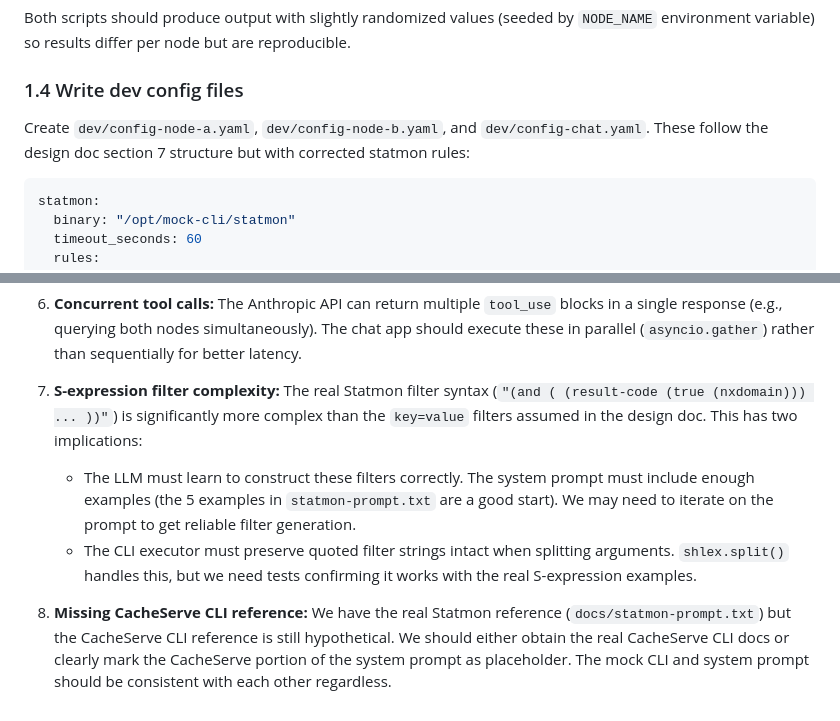
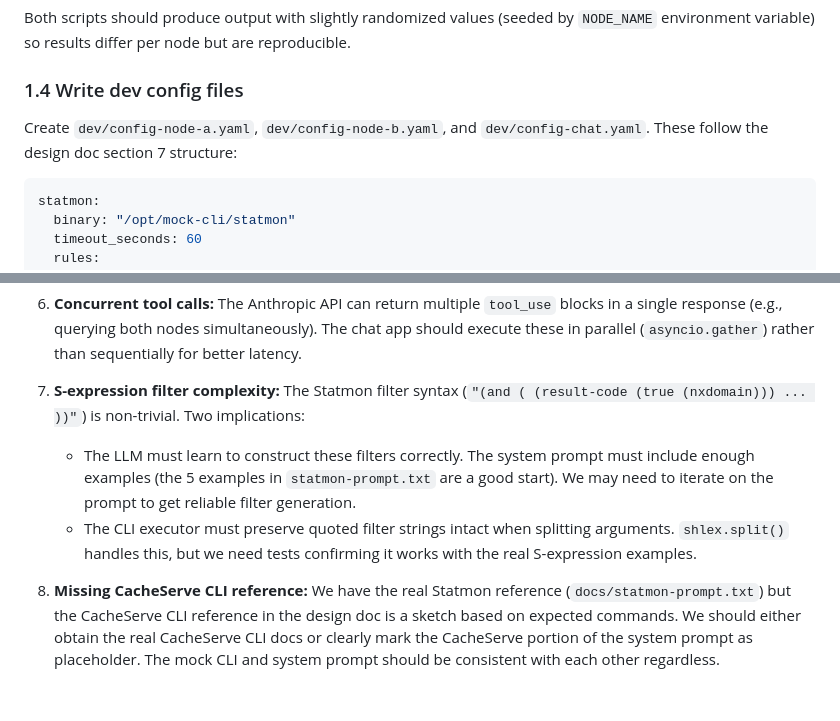
Before and after one commit to mathiassamuelson/statmon-ai, a Markdown page: docs/plan.md, 2 parts joined by grey strips. GitHub-like rendering.

````diff
--- a/docs/plan.md
+++ b/docs/plan.md
@@ -167,7 +151,7 @@ Both scripts should produce output with slightly randomized values (seeded by `N
 
 ### 1.4 Write dev config files
 
-Create `dev/config-node-a.yaml`, `dev/config-node-b.yaml`, and `dev/config-chat.yaml`. These follow the design doc section 7 structure but with corrected statmon rules:
+Create `dev/config-node-a.yaml`, `dev/config-node-b.yaml`, and `dev/config-chat.yaml`. These follow the design doc section 7 structure:
 
 ```yaml
 statmon:
@@ -408,8 +389,8 @@ Steps 1-6 can be built and verified without an Anthropic API key. Steps 7-14 req
 
 6. **Concurrent tool calls:** The Anthropic API can return multiple `tool_use` blocks in a single response (e.g., querying both nodes simultaneously). The chat app should execute these in parallel (`asyncio.gather`) rather than sequentially for better latency.
 
-7. **S-expression filter complexity:** The real Statmon filter syntax (`"(and ( (result-code (true (nxdomain))) ... ))"`) is significantly more complex than the `key=value` filters assumed in the design doc. This has two implications:
+7. **S-expression filter complexity:** The Statmon filter syntax (`"(and ( (result-code (true (nxdomain))) ... ))"`) is non-trivial. Two implications:
    - The LLM must learn to construct these filters correctly. The system prompt must include enough examples (the 5 examples in `statmon-prompt.txt` are a good start). We may need to iterate on the prompt to get reliable filter generation.
    - The CLI executor must preserve quoted filter strings intact when splitting arguments. `shlex.split()` handles this, but we need tests confirming it works with the real S-expression examples.
 
-8. **Missing CacheServe CLI reference:** We have the real Statmon reference (`docs/statmon-prompt.txt`) but the CacheServe CLI reference is still hypothetical. We should either obtain the real CacheServe CLI docs or clearly mark the CacheServe portion of the system prompt as placeholder. The mock CLI and system prompt should be consistent with each other regardless.
+8. **Missing CacheServe CLI reference:** We have the real Statmon reference (`docs/statmon-prompt.txt`) but the CacheServe CLI reference in the design doc is a sketch based on expected commands. We should either obtain the real CacheServe CLI docs or clearly mark the CacheServe portion of the system prompt as placeholder. The mock CLI and system prompt should be consistent with each other regardless.
````
Also changed, not shown: other parts of docs/plan.md (+9 -28 lines).
